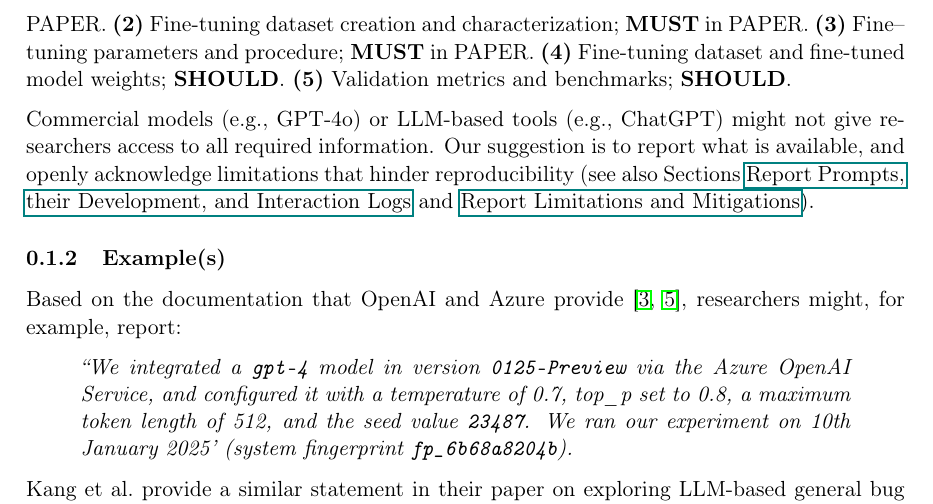
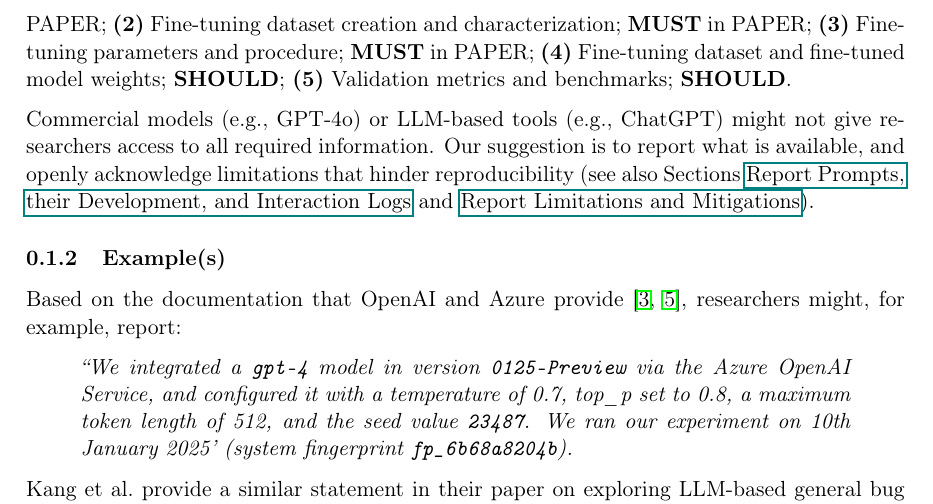
Before and after one commit to se-uhd/llm-guidelines-website, a LaTeX document (guidelines/_sources/02_report-model-version-configuration-and-customizations.tex): part of page 2 of 4, cut so that both start at the same text. Compiled offline with pdfLaTeX.

Commit message:
Use format supported by pandoc

```diff
--- a/guidelines/_sources/02_report-model-version-configuration-and-customizations.tex
+++ b/guidelines/_sources/02_report-model-version-configuration-and-customizations.tex
@@ -43,8 +46,16 @@ For fine-tuned models, additional recommendations apply:
-\item Fine-tuning dataset creation and characterization; \must in \paper.
-\item Fine-tuning parameters and procedure; \must in \paper.
-\item Fine-tuning dataset and fine-tuned model weights; \should.
-\item Validation metrics and benchmarks; \should.
-\end{enumerate*}
+% not supported by pandoc...
+%\begin{enumerate*}[label=\textbf{(\arabic*)}]
+%\item Fine-tuning goal; \must in \paper;
+%\item Fine-tuning dataset creation and characterization; \must in \paper;
+%\item Fine-tuning parameters and procedure; \must in \paper;
+%\item Fine-tuning dataset and fine-tuned model weights; \should;
+%\item Validation metrics and benchmarks; \should.
+%\end{enumerate*}
+\textbf{(1)} Fine-tuning goal; \must in \paper;
+\textbf{(2)} Fine-tuning dataset creation and characterization; \must in \paper;
+\textbf{(3)} Fine-tuning parameters and procedure; \must in \paper;
+\textbf{(4)} Fine-tuning dataset and fine-tuned model weights; \should;
+\textbf{(5)} Validation metrics and benchmarks; \should.
 
 Commercial models (e.g., GPT-4o) or LLM-based tools (e.g., ChatGPT) might not give researchers access to all required information.
 Our suggestion is to report what is available, and openly acknowledge limitations that hinder reproducibility (see also Sections \prompts and \limitationsmitigations).
```
Also changed, not shown: guidelines/_sources/02_report-model-version-configuration-and-customizations.tex (19 more changed lines).
